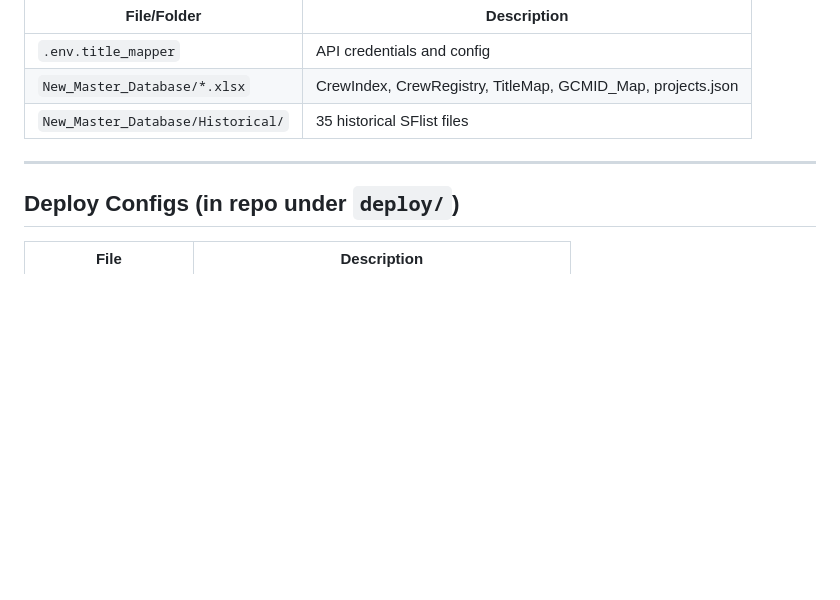
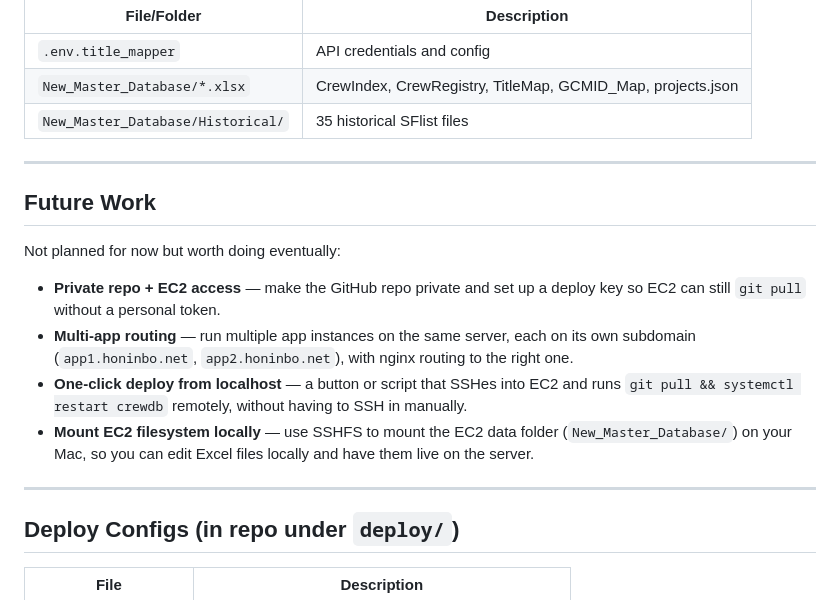
Before and after one commit to antalkalman/crewdbupdate, a Markdown page: README.md, the part around the change. Drawn GitHub-style; blank space fills up the shorter version.

Commit message:
Add Future Work section to README
Co-Authored-By: Claude Sonnet 4.6 <noreply@anthropic.com>

```diff
--- a/README.md
+++ b/README.md
@@ -128,6 +128,17 @@ These live on the server only and must be uploaded manually after a fresh deploy
 
 ---
 
+## Future Work
+
+Not planned for now but worth doing eventually:
+
+- **Private repo + EC2 access** — make the GitHub repo private and set up a deploy key so EC2 can still `git pull` without a personal token.
+- **Multi-app routing** — run multiple app instances on the same server, each on its own subdomain (`app1.honinbo.net`, `app2.honinbo.net`), with nginx routing to the right one.
+- **One-click deploy from localhost** — a button or script that SSHes into EC2 and runs `git pull && systemctl restart crewdb` remotely, without having to SSH in manually.
+- **Mount EC2 filesystem locally** — use SSHFS to mount the EC2 data folder (`New_Master_Database/`) on your Mac, so you can edit Excel files locally and have them live on the server.
+
+---
+
 ## Deploy Configs (in repo under `deploy/`)
 
 | File | Description |
```
